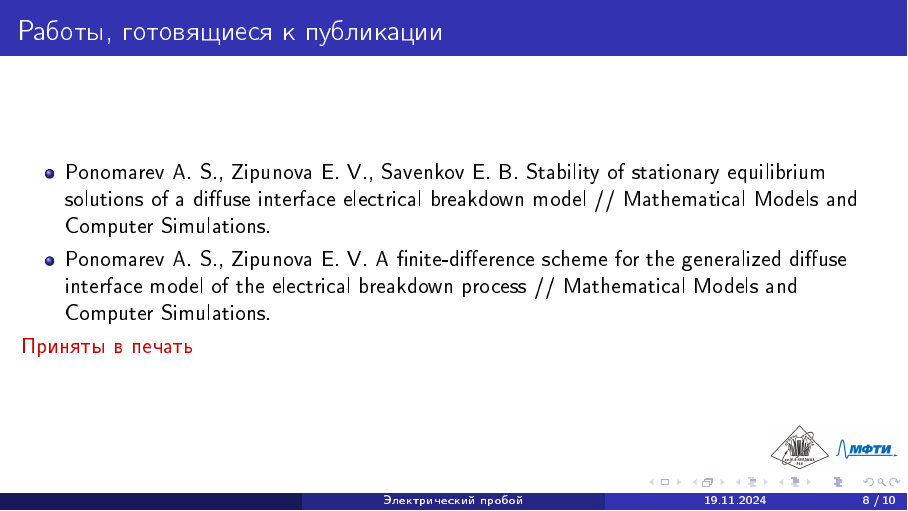
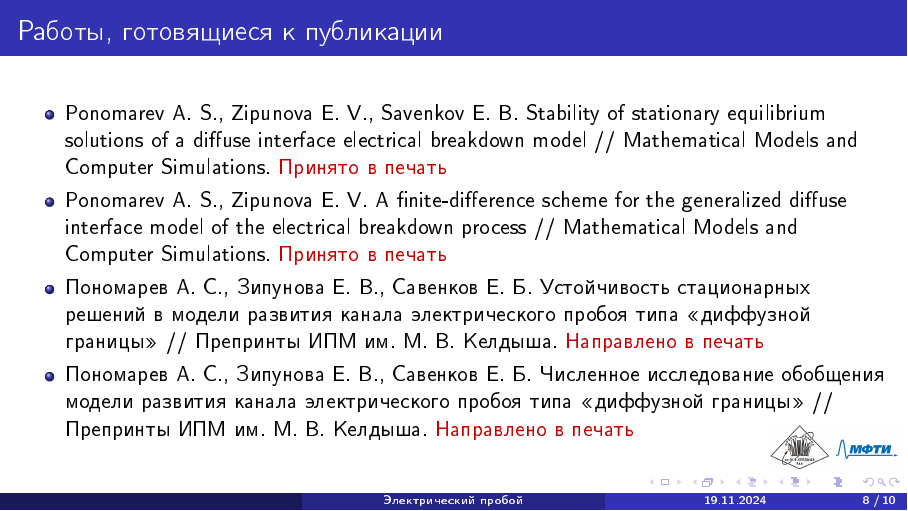
Before and after one commit to ponomarevandr/disruption, LaTeX slides (presentations/november_seminar/main.tex): page 8 of 10. The pictures show the PDF file presentations/november_seminar/main.pdf that the author committed with the source.

Commit message:
The slide with articles edited

```diff
--- a/presentations/november_seminar/main.tex
+++ b/presentations/november_seminar/main.tex
@@ -230,12 +230,11 @@
 
 \begin{frame}{Работы, готовящиеся к публикации}
 \begin{itemize}
-	\item Ponomarev A. S., Zipunova E. V., Savenkov E. B. Stability of stationary equilibrium solutions of a diffuse interface electrical breakdown model // Mathematical Models and Computer Simulations.
-	\item Ponomarev A. S., Zipunova E. V. A finite-difference scheme for the generalized diffuse interface model of the electrical breakdown process // Mathematical Models and Computer Simulations.
-	%\item Пономарев А. С., Зипунова Е. В., Савенков Е. Б. Устойчивость стационарных решений в модели развития канала электрического пробоя типа <<диффузной границы>> // Препринты ИПМ им. М. В. Келдыша.
-	%\item Пономарев А. С., Зипунова Е. В., Савенков Е. Б. Численное исследование обобщения модели развития канала электрического пробоя типа <<диффузной границы>> // Препринты ИПМ им. М. В. Келдыша.
+	\item Ponomarev A. S., Zipunova E. V., Savenkov E. B. Stability of stationary equilibrium solutions of a diffuse interface electrical breakdown model // Mathematical Models and Computer Simulations. \textcolor{red}{Принято в печать}
+	\item Ponomarev A. S., Zipunova E. V. A finite-difference scheme for the generalized diffuse interface model of the electrical breakdown process // Mathematical Models and Computer Simulations. \textcolor{red}{Принято в печать}
+	\item Пономарев А. С., Зипунова Е. В., Савенков Е. Б. Устойчивость стационарных решений в модели развития канала электрического пробоя типа <<диффузной границы>> // Препринты ИПМ им. М. В. Келдыша. \textcolor{red}{Направлено в печать}
+	\item Пономарев А. С., Зипунова Е. В., Савенков Е. Б. Численное исследование обобщения модели развития канала электрического пробоя типа <<диффузной границы>> // Препринты ИПМ им. М. В. Келдыша. \textcolor{red}{Направлено в печать}
 \end{itemize}
-\textcolor{red}{Приняты в печать}
 \end{frame}
 
 
```
Also changed, not shown: presentations/november_seminar/main.pdf.
